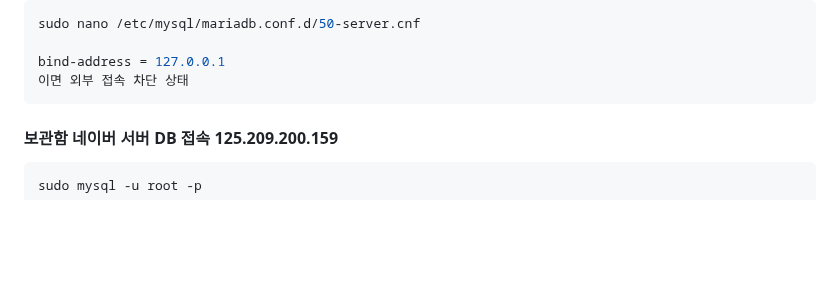
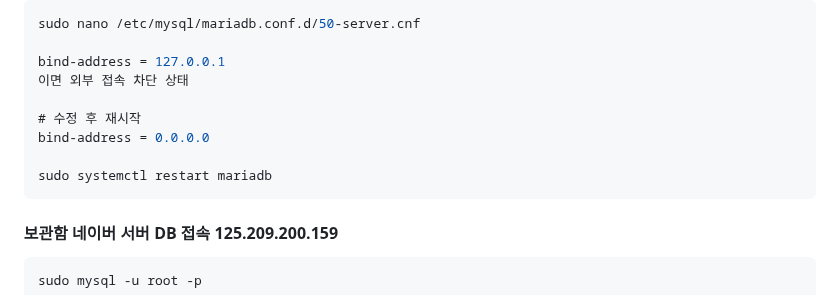
Before and after one commit to jongwon0801/SmartDoor, a Markdown page: 서버설치/DB/워크밴치.md, the part around the change. Drawn GitHub-style; blank space fills up the shorter version.

````diff
--- a/서버설치/DB/워크밴치.md
+++ b/서버설치/DB/워크밴치.md
@@ -45,6 +45,11 @@ sudo nano /etc/mysql/mariadb.conf.d/50-server.cnf
 
 bind-address = 127.0.0.1
 이면 외부 접속 차단 상태
+
+# 수정 후 재시작
+bind-address = 0.0.0.0
+
+sudo systemctl restart mariadb
 ```
 
 #### 보관함 네이버 서버 DB 접속 125.209.200.159
````
